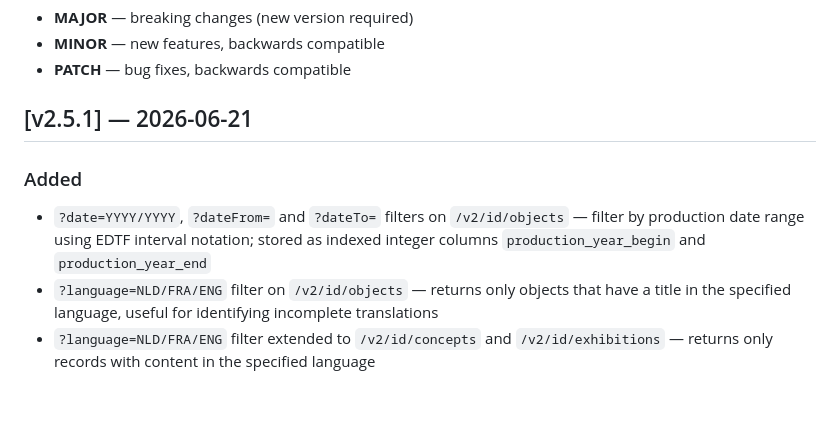
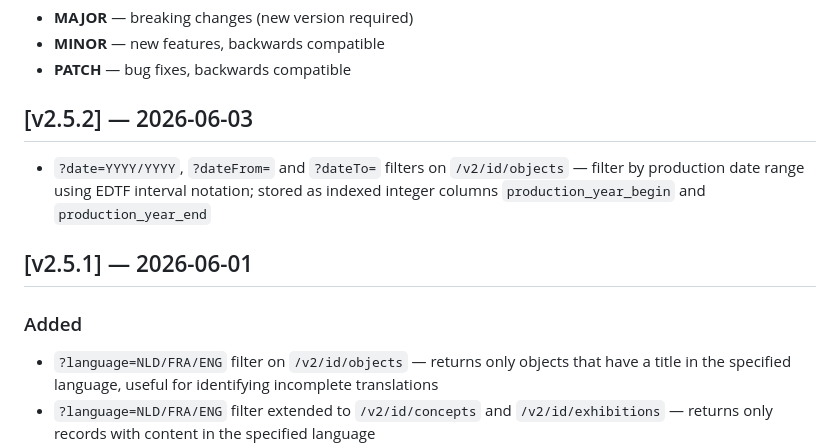
Before and after one commit to DesignMuseumGent/dmg-rest-api, a Markdown page: CHANGELOG.md, the part around the change. GitHub-like rendering; blank space fills up the shorter version.

Commit message:
Update CHANGELOG for v2.5.2 release with new API filters and language filter improvements.

```diff
--- a/CHANGELOG.md
+++ b/CHANGELOG.md
@@ -7,11 +7,15 @@ This project follows [Semantic Versioning](https://semver.org): `MAJOR.MINOR.PAT
 - **MINOR** — new features, backwards compatible
 - **PATCH** — bug fixes, backwards compatible
 
-## [v2.5.1] — 2026-06-21
+## [v2.5.2] — 2026-06-03
+
+- `?date=YYYY/YYYY`, `?dateFrom=` and `?dateTo=` filters on `/v2/id/objects` — filter by production date range using EDTF interval notation; stored as indexed integer columns `production_year_begin` and `production_year_end`
+
+
+## [v2.5.1] — 2026-06-01
 
 ### Added
 
-- `?date=YYYY/YYYY`, `?dateFrom=` and `?dateTo=` filters on `/v2/id/objects` — filter by production date range using EDTF interval notation; stored as indexed integer columns `production_year_begin` and `production_year_end`
 - `?language=NLD/FRA/ENG` filter on `/v2/id/objects` — returns only objects that have a title in the specified language, useful for identifying incomplete translations
 - `?language=NLD/FRA/ENG` filter extended to `/v2/id/concepts` and `/v2/id/exhibitions` — returns only records with content in the specified language
 - `?hasColors=true` filter on `/v2/id/objects` — returns only objects processed by the color tagger, independent of `?colors=true` which includes color data in the response
```
